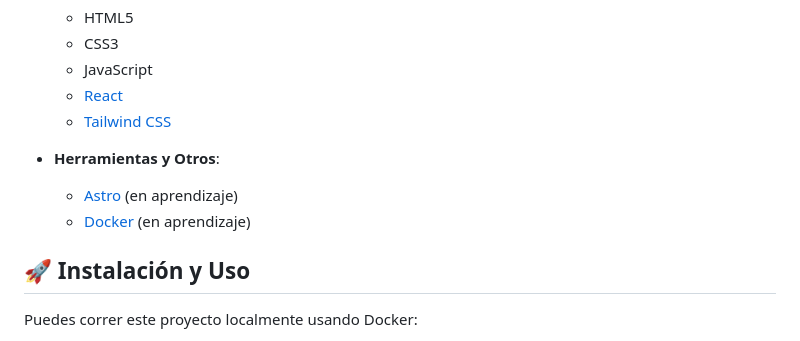
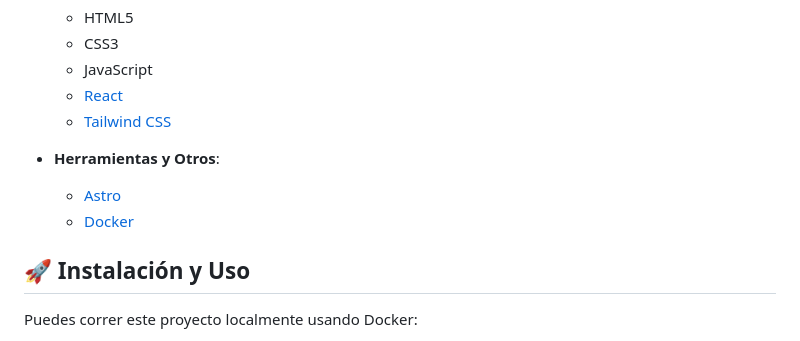
Before and after one commit to yamiddevofic/yamiddev, a Markdown page: README.md, the part around the change. Drawn GitHub-style.

```diff
--- a/README.md
+++ b/README.md
@@ -27,8 +27,8 @@ Este proyecto contiene el código fuente de mi sitio personal, accesible en [yam
   - [Tailwind CSS](https://tailwindcss.com/)
 
 - **Herramientas y Otros**:
-  - [Astro](https://astro.build/) (en aprendizaje)
-  - [Docker](https://www.docker.com/) (en aprendizaje)
+  - [Astro](https://astro.build/)
+  - [Docker](https://www.docker.com/)
 
 ## 🚀 Instalación y Uso
 
```
